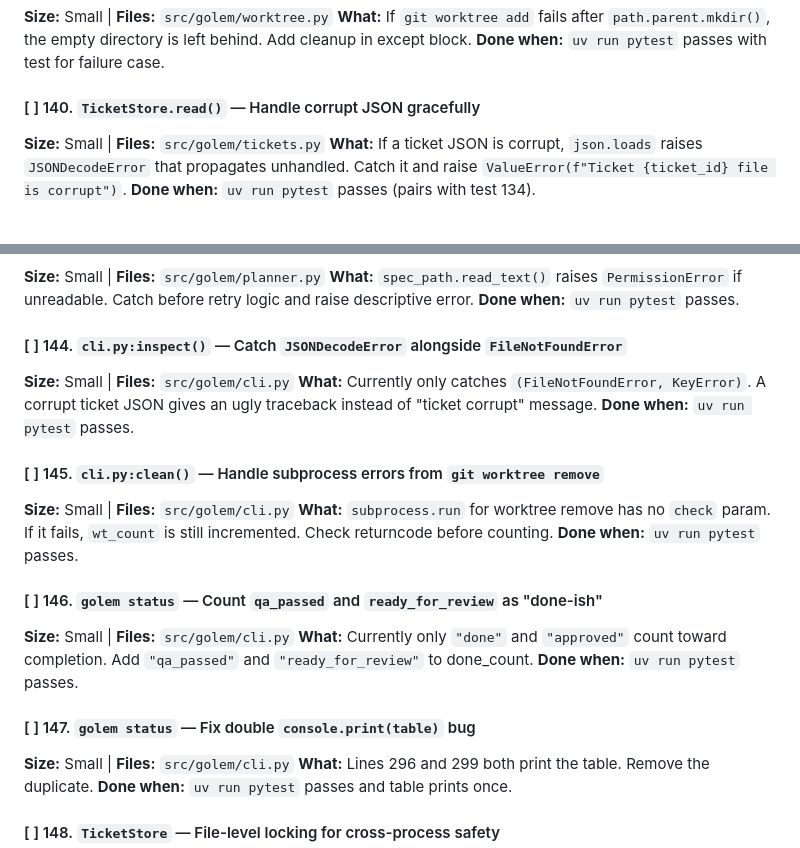
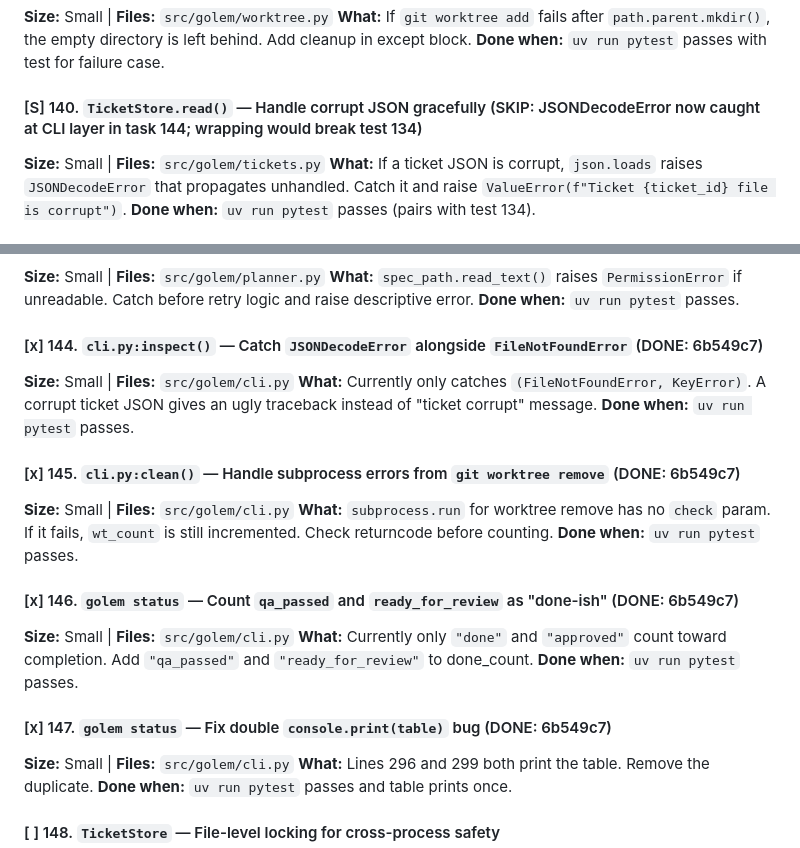
Before and after one commit to thecodeartificerX/golem-cli, a Markdown page: tasks.md, 2 parts joined by grey strips. Drawn GitHub-style.

Commit message:
docs: mark tasks 140, 144-147 complete

```diff
--- a/tasks.md
+++ b/tasks.md
@@ -158,7 +158,7 @@ Tasks are organized by theme. Each task should be:
 **What:** If `git worktree add` fails after `path.parent.mkdir()`, the empty directory is left behind. Add cleanup in except block.
 **Done when:** `uv run pytest` passes with test for failure case.
 
-#### [ ] 140. `TicketStore.read()` — Handle corrupt JSON gracefully
+#### [S] 140. `TicketStore.read()` — Handle corrupt JSON gracefully (SKIP: JSONDecodeError now caught at CLI layer in task 144; wrapping would break test 134)
 **Size:** Small | **Files:** `src/golem/tickets.py`
 **What:** If a ticket JSON is corrupt, `json.loads` raises `JSONDecodeError` that propagates unhandled. Catch it and raise `ValueError(f"Ticket {ticket_id} file is corrupt")`.
 **Done when:** `uv run pytest` passes (pairs with test 134).
@@ -178,22 +178,22 @@ Tasks are organized by theme. Each task should be:
 **What:** `spec_path.read_text()` raises `PermissionError` if unreadable. Catch before retry logic and raise descriptive error.
 **Done when:** `uv run pytest` passes.
 
-#### [ ] 144. `cli.py:inspect()` — Catch `JSONDecodeError` alongside `FileNotFoundError`
+#### [x] 144. `cli.py:inspect()` — Catch `JSONDecodeError` alongside `FileNotFoundError` (DONE: 6b549c7)
 **Size:** Small | **Files:** `src/golem/cli.py`
 **What:** Currently only catches `(FileNotFoundError, KeyError)`. A corrupt ticket JSON gives an ugly traceback instead of "ticket corrupt" message.
 **Done when:** `uv run pytest` passes.
 
-#### [ ] 145. `cli.py:clean()` — Handle subprocess errors from `git worktree remove`
+#### [x] 145. `cli.py:clean()` — Handle subprocess errors from `git worktree remove` (DONE: 6b549c7)
 **Size:** Small | **Files:** `src/golem/cli.py`
 **What:** `subprocess.run` for worktree remove has no `check` param. If it fails, `wt_count` is still incremented. Check returncode before counting.
 **Done when:** `uv run pytest` passes.
 
-#### [ ] 146. `golem status` — Count `qa_passed` and `ready_for_review` as "done-ish"
+#### [x] 146. `golem status` — Count `qa_passed` and `ready_for_review` as "done-ish" (DONE: 6b549c7)
 **Size:** Small | **Files:** `src/golem/cli.py`
 **What:** Currently only `"done"` and `"approved"` count toward completion. Add `"qa_passed"` and `"ready_for_review"` to done_count.
 **Done when:** `uv run pytest` passes.
 
-#### [ ] 147. `golem status` — Fix double `console.print(table)` bug
+#### [x] 147. `golem status` — Fix double `console.print(table)` bug (DONE: 6b549c7)
 **Size:** Small | **Files:** `src/golem/cli.py`
 **What:** Lines 296 and 299 both print the table. Remove the duplicate.
 **Done when:** `uv run pytest` passes and table prints once.
```
